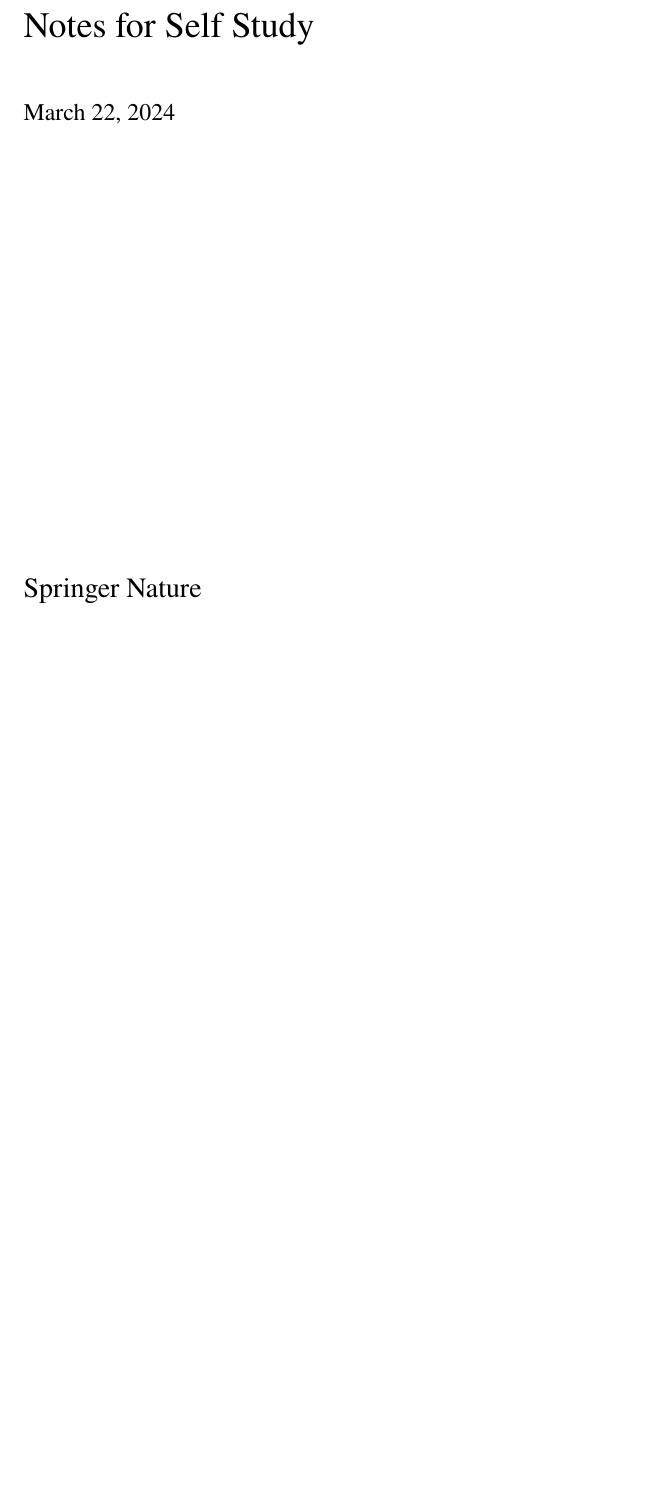
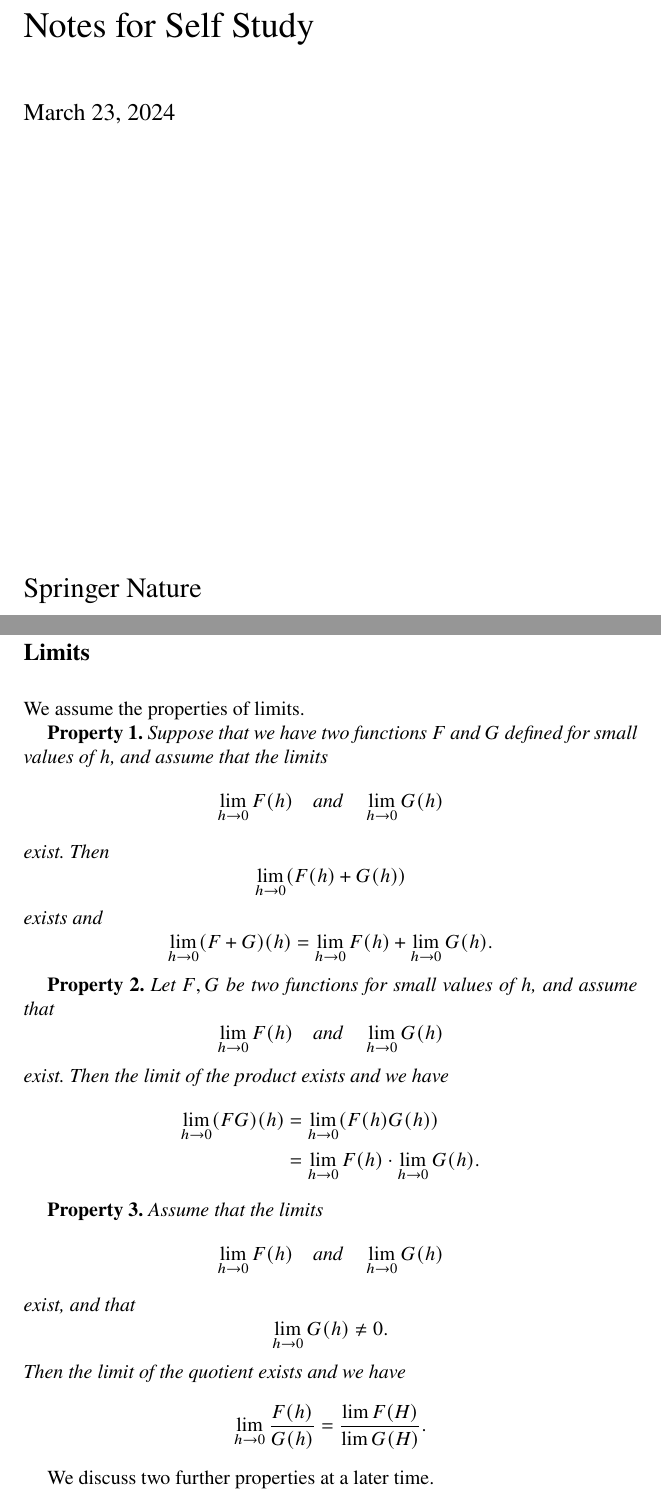
Before and after one commit to joshhnewports/afcic, a LaTeX document (afcic.tex, which reads limits.tex): part of page 1 of 6 before the commit and two parts of pages 1 and 2 of 7 after it, the two joined at a grey line, cut so that both start at the same text, the shorter picture padded with empty space. The pictures show the PDF file afcic.pdf that the author committed with the source.

Commit message:
Add limits

```diff
--- /dev/null
+++ b/limits.tex
@@ -0,0 +1,28 @@
+\section*{Limits}
+
+We assume the properties of limits.
+
+\textbf{Property 1.} \textit{Suppose that we have two functions $F$ and $G$ defined for small values of $h$, and
+  assume that the limits
+  \[\lim_{h\to0}F(h) \quad \text{and} \quad \lim_{h\to0}G(h)\]
+  exist. Then
+  \[\lim_{h\to0}(F(h) + G(h))\]
+  exists and
+  \[\lim_{h\to0}(F + G)(h) = \lim_{h\to0}F(h) + \lim_{h\to0}G(h).\]}
+
+\textbf{Property 2.} \textit{Let $F, G$ be two functions for small values of $h$, and assume that
+  \[\lim_{h\to0}F(h) \quad \text{and} \quad \lim_{h\to0}G(h)\]
+  exist. Then the limit of the product exists and we have
+  \begin{align*}
+    \lim_{h\to0}(FG)(h) &= \lim_{h\to0}(F(h)G(h))\\
+    &= \lim_{h\to0}F(h) \cdot \lim_{h\to0}G(h).
+  \end{align*}}
+
+\textbf{Property 3.} \textit{Assume that the limits
+  \[\lim_{h\to0}F(h) \quad \text{and} \quad \lim_{h\to0}G(h)\]
+  exist, and that
+  \[\lim_{h\to0}G(h) \ne 0.\]
+  Then the limit of the quotient exists and we have
+  \[\lim_{h\to0} \frac{F(h)}{G(h)} = \frac{\lim F(H)}{\lim G(H)}.\]}
+
+We discuss two further properties at a later time.
```
Also changed, not shown: afcic.tex (+1 -0 lines), afcic.pdf.
